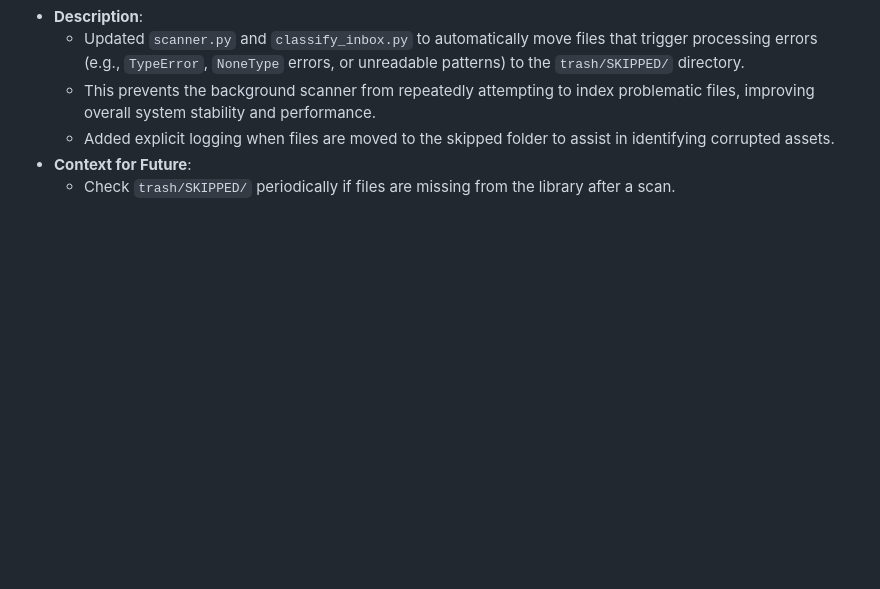
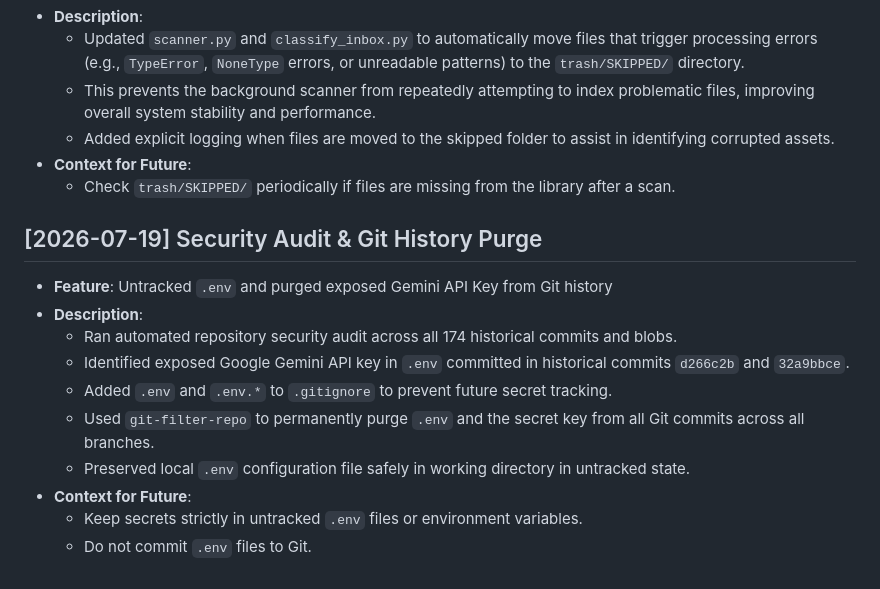
Before and after one commit to mr-davtyan/NeedleNode, a Markdown page: CHANGELOG_ARCHIVE.md, the part around the change. Rendered like a GitHub page; blank space fills up the shorter version.

Commit message:
docs: update PROJECT_MAP.md and CHANGELOG_ARCHIVE.md with security audit entry

```diff
--- a/CHANGELOG_ARCHIVE.md
+++ b/CHANGELOG_ARCHIVE.md
@@ -564,3 +564,15 @@
   - Added explicit logging when files are moved to the skipped folder to assist in identifying corrupted assets.
 - **Context for Future**:
   - Check `trash/SKIPPED/` periodically if files are missing from the library after a scan.
+
+## [2026-07-19] Security Audit & Git History Purge
+- **Feature**: Untracked `.env` and purged exposed Gemini API Key from Git history
+- **Description**:
+  - Ran automated repository security audit across all 174 historical commits and blobs.
+  - Identified exposed Google Gemini API key in `.env` committed in historical commits `d266c2b` and `32a9bbce`.
+  - Added `.env` and `.env.*` to `.gitignore` to prevent future secret tracking.
+  - Used `git-filter-repo` to permanently purge `.env` and the secret key from all Git commits across all branches.
+  - Preserved local `.env` configuration file safely in working directory in untracked state.
+- **Context for Future**:
+  - Keep secrets strictly in untracked `.env` files or environment variables.
+  - Do not commit `.env` files to Git.
```
Also changed, not shown: PROJECT_MAP.md (+1 -0 lines).
